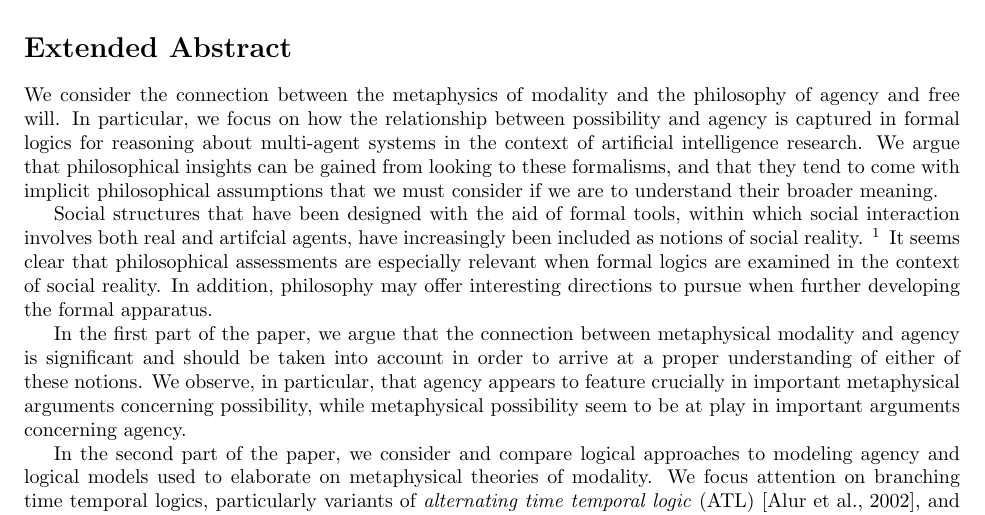
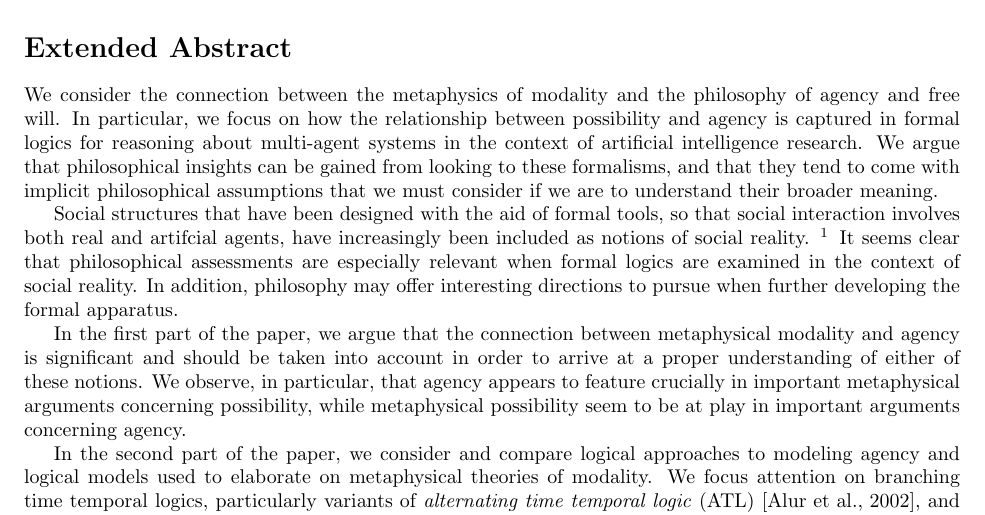
Before and after one commit to HannahAmanda/socreal, a LaTeX document (japan_submitted.tex): part of page 1 of 6, cut so that both start at the same text. Compiled offline with pdfLaTeX.

Commit message:
Update japan_submitted.tex

```diff
--- a/japan_submitted.tex
+++ b/japan_submitted.tex
@@ -54,7 +54,7 @@
 We consider the connection between the metaphysics of modality and the philosophy of agency and free will.
 In particular, we focus on how the relationship between possibility and agency is captured in formal logics for  reasoning about multi-agent systems in the context of artificial intelligence research. We argue that philosophical insights can be gained from looking to these formalisms, and that they tend to come with implicit philosophical assumptions that we must consider if we are to understand their broader meaning.
 
-Social structures that have been designed with the aid of formal tools, within which social interaction involves both real and artifcial agents, have increasingly been included as notions of social reality. \footnote{The growing importance of the social web over the last 10-15 years serves as an obvious example of this development.} It seems clear that philosophical assessments are especially relevant when formal logics are examined in the context of social reality. In addition, philosophy may offer interesting directions to pursue when further developing the formal apparatus.
+Social structures that have been designed with the aid of formal tools, so that social interaction involves both real and artifcial agents, have increasingly been included as notions of social reality. \footnote{The growing importance of the social web over the last 10-15 years serves as an obvious example of this development.} It seems clear that philosophical assessments are especially relevant when formal logics are examined in the context of social reality. In addition, philosophy may offer interesting directions to pursue when further developing the formal apparatus.
 
 In the first part of the paper, we argue that the connection between metaphysical modality and agency is significant and should be taken into account in order to arrive at a proper understanding of either of these notions. We observe, in particular, that agency appears to feature crucially in important metaphysical arguments concerning possibility, while metaphysical possibility seem to be at play in important arguments concerning agency.
 
```
